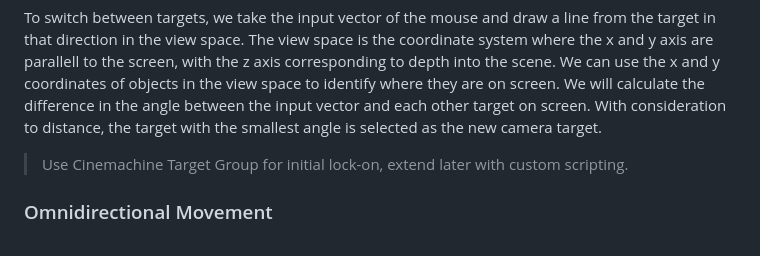
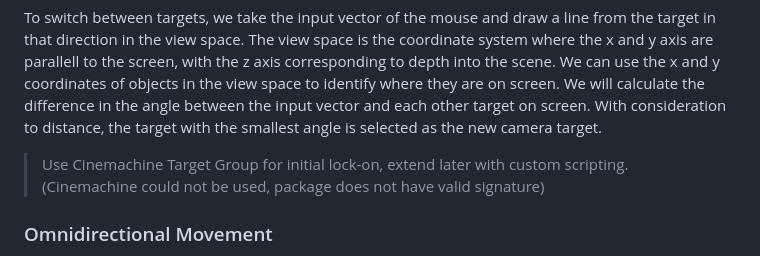
Before and after one commit to jabb4/Design-and-construction-of-digital-games-DAT510-, a Markdown page: Combat Specification Document.md, the part around the change. Drawn GitHub-style.

Commit message:
docs: note about why cinemachine is not used

```diff
--- a/Combat Specification Document.md
+++ b/Combat Specification Document.md
@@ -177,7 +177,7 @@ When toggling the camera lock, it should check the camera's view for any lock-on
 
 To switch between targets, we take the input vector of the mouse and draw a line from the target in that direction in the view space. The view space is the coordinate system where the x and y axis are parallell to the screen, with the z axis corresponding to depth into the scene. We can use the x and y coordinates of objects in the view space to identify where they are on screen. We will calculate the difference in the angle between the input vector and each other target on screen. With consideration to distance, the target with the smallest angle is selected as the new camera target.
 
-> Use Cinemachine Target Group for initial lock-on, extend later with custom scripting.
+> Use Cinemachine Target Group for initial lock-on, extend later with custom scripting. (Cinemachine could not be used, package does not have valid signature)
 
 ### Omnidirectional Movement
 
```
